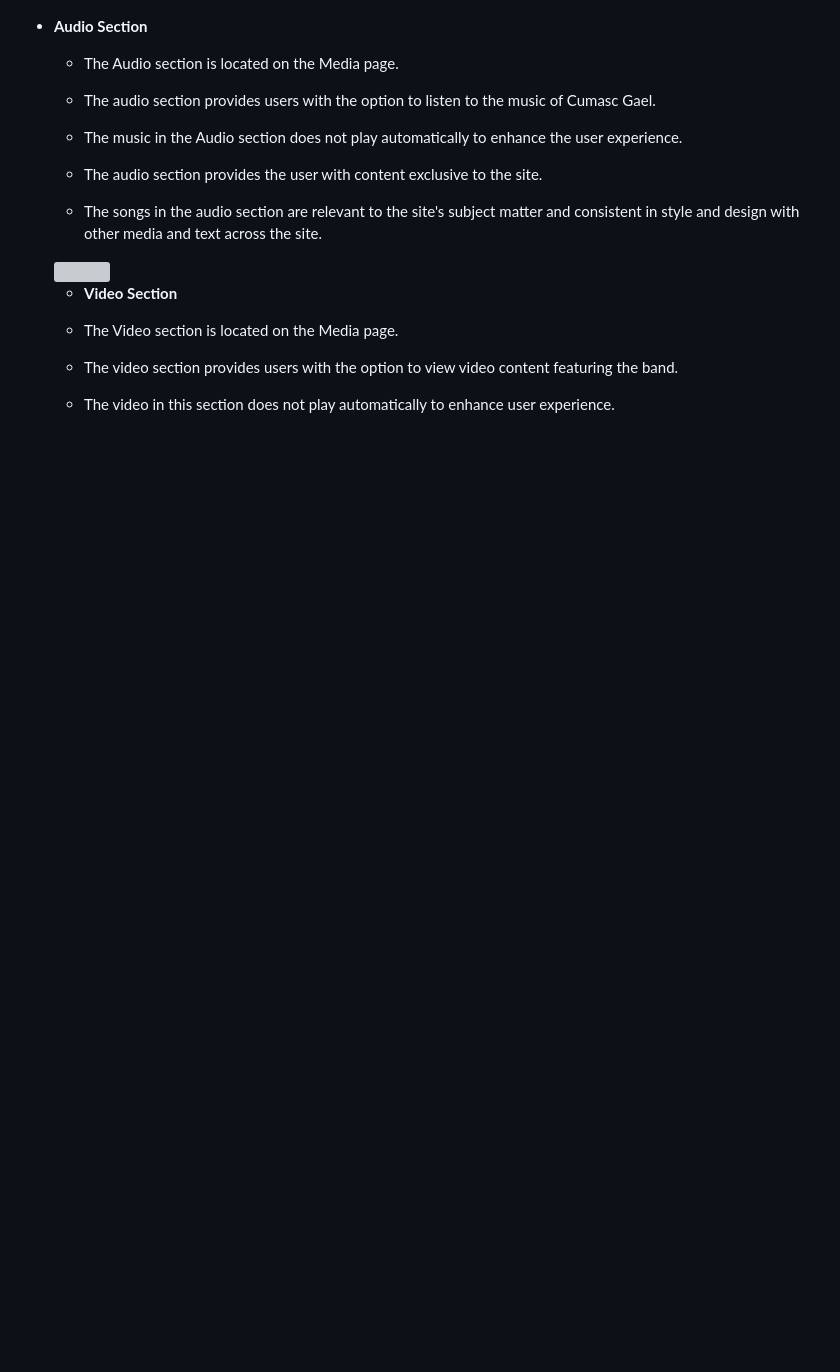
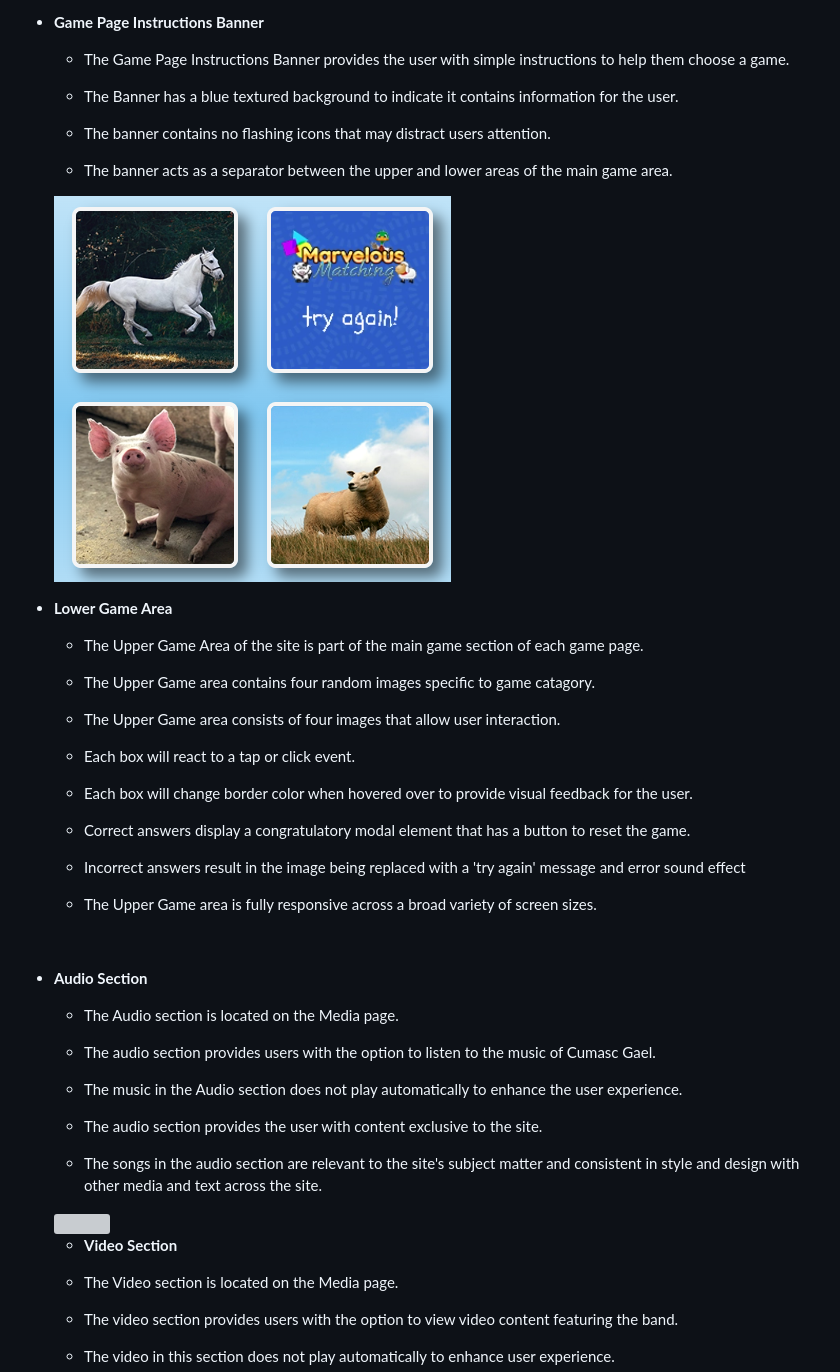
Before and after one commit to davidcalikes/Marvelous-Matching, a Markdown page: docs/README.md, the part around the change printed below. Rendered like a GitHub page; pictures changed too: docs/readme_images/game_area1.png (added); blank space fills up the shorter version; grey boxes are pictures that could not be loaded.

```diff
--- a/docs/README.md
+++ b/docs/README.md
@@ -390,3 +418,38 @@ Below are some features the site currently has to offer and also some features w
+- __Game Page Instructions Banner__
+
+
+    * The Game Page Instructions Banner provides the user with simple instructions to help them choose a game.
+
+    * The Banner has a blue textured background to indicate it contains information for the user.
+
+    * The banner contains no flashing icons that may distract users attention.
+
+    * The banner acts as a separator between the upper and lower areas of the main game area.
+
+    <img src="./readme_images/game_area1.png">
+
+- __Lower Game Area__
+
+
+    * The Upper Game Area of the site is part of the main game section of each game page.
+
+    * The Upper Game area contains four random images specific to game catagory.
+
+    * The Upper Game area consists of four images that allow user interaction.
+
+    * Each box will react to a tap or click event.
+
+    * Each box will change border color when hovered over to provide visual feedback for the user.
+
+    * Correct answers display a congratulatory modal element that has a button to reset the game.
+
+    * Incorrect answers result in the image being replaced with a 'try again' message and error sound effect
+
+    * The Upper Game area is fully responsive across a broad variety of screen sizes.
+
+    <br>
+
+
 
 
 
```
Also changed, not shown: other parts of docs/README.md (+36 -8 lines), docs/readme_images/instructions_banner2.png (added), docs/readme_images/nav3.png (added).
